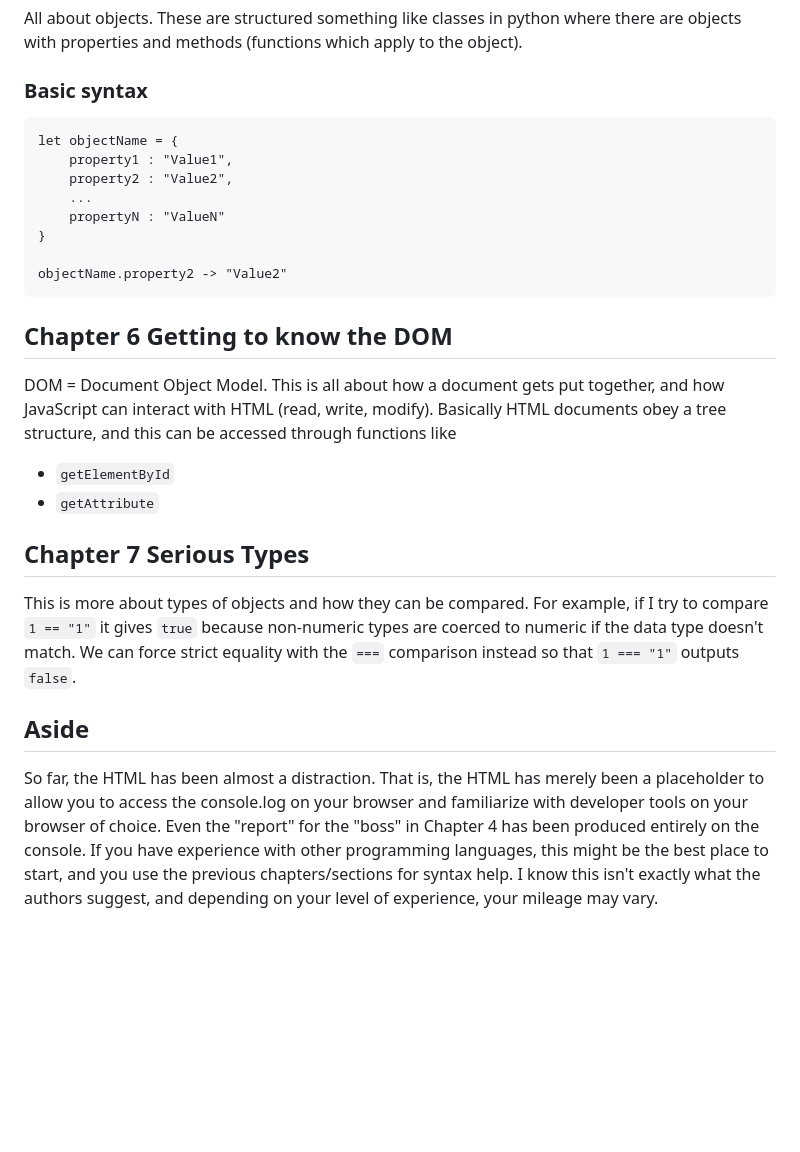
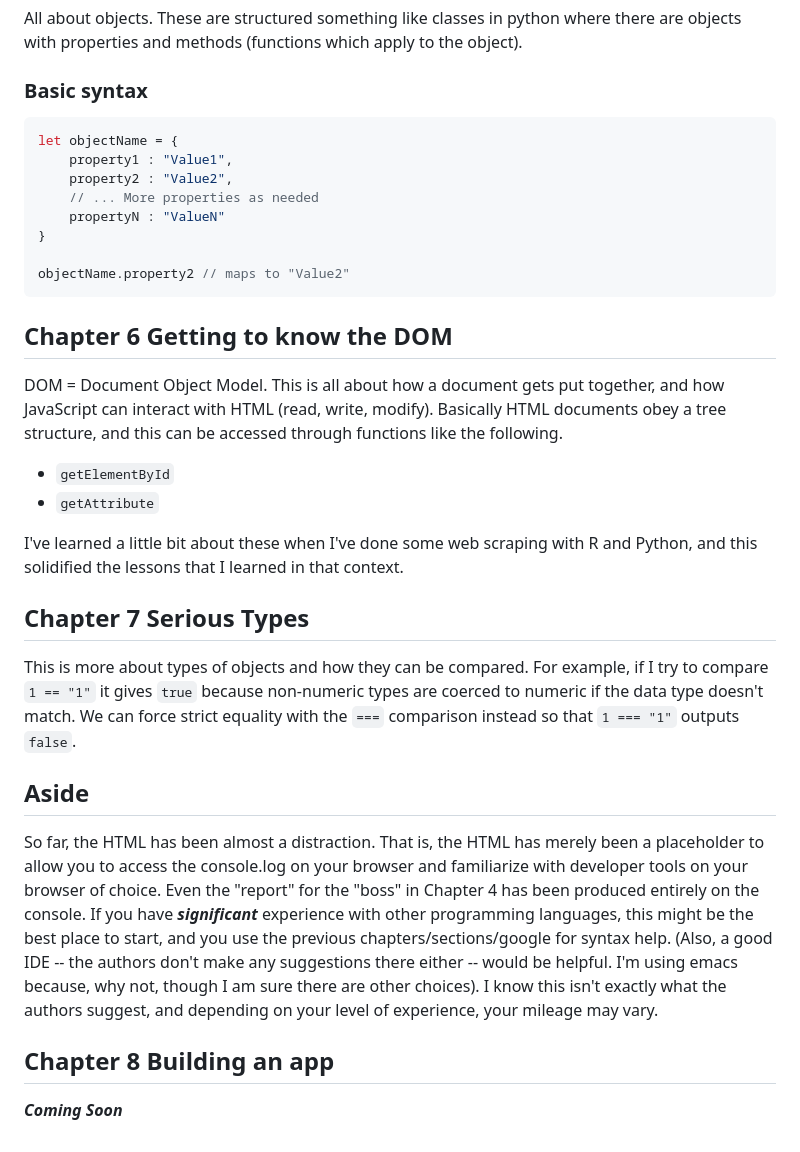
Before and after one commit to datawolf04/hfJavaScript, a Markdown page: README.md, the part around the change printed below. Drawn GitHub-style; blank space fills up the shorter version.

````diff
--- a/README.md
+++ b/README.md
@@ -48,25 +56,30 @@ All about objects. These are structured something like classes in python where t
 
 ### Basic syntax
 
-```
+```javascript
 let objectName = {
 	property1 : "Value1",
 	property2 : "Value2",
-	...
+	// ... More properties as needed
 	propertyN : "ValueN"
 }
 
-objectName.property2 -> "Value2"
+objectName.property2 // maps to "Value2"
 ```
 
 ## Chapter 6 Getting to know the DOM
-DOM = Document Object Model. This is all about how a document gets put together, and how JavaScript can interact with HTML (read, write, modify). Basically HTML documents obey a tree structure, and this can be accessed through functions like
+DOM = Document Object Model. This is all about how a document gets put together, and how JavaScript can interact with HTML (read, write, modify). Basically HTML documents obey a tree structure, and this can be accessed through functions like the following.
 
 - `getElementById`
 - `getAttribute`
+
+I've learned a little bit about these when I've done some web scraping with R and Python, and this solidified the lessons that I learned in that context.
 
 ## Chapter 7 Serious Types
 This is more about types of objects and how they can be compared.  For example, if I try to compare `1 == "1"` it gives `true` because non-numeric types are coerced to numeric if the data type doesn't match.  We can force strict equality with the `===` comparison instead so that `1 === "1"` outputs `false`.
 
 ## Aside
-So far, the HTML has been almost a distraction. That is, the HTML has merely been a placeholder to allow you to access the console.log on your browser and familiarize with developer tools on your browser of choice. Even the "report" for the "boss" in Chapter 4 has been produced entirely on the console. If you have experience with other programming languages, this might be the best place to start, and you use the previous chapters/sections for syntax help.  I know this isn't exactly what the authors suggest, and depending on your level of experience, your mileage may vary.
+So far, the HTML has been almost a distraction. That is, the HTML has merely been a placeholder to allow you to access the console.log on your browser and familiarize with developer tools on your browser of choice. Even the "report" for the "boss" in Chapter 4 has been produced entirely on the console. If you have ***significant*** experience with other programming languages, this might be the best place to start, and you use the previous chapters/sections/google for syntax help.  (Also, a good IDE -- the authors don't make any suggestions there either -- would be helpful. I'm using emacs because, why not, though I am sure there are other choices).  I know this isn't exactly what the authors suggest, and depending on your level of experience, your mileage may vary.
+
+## Chapter 8 Building an app
+***Coming Soon***
````
Also changed, not shown: other parts of README.md (+16 -8 lines).
